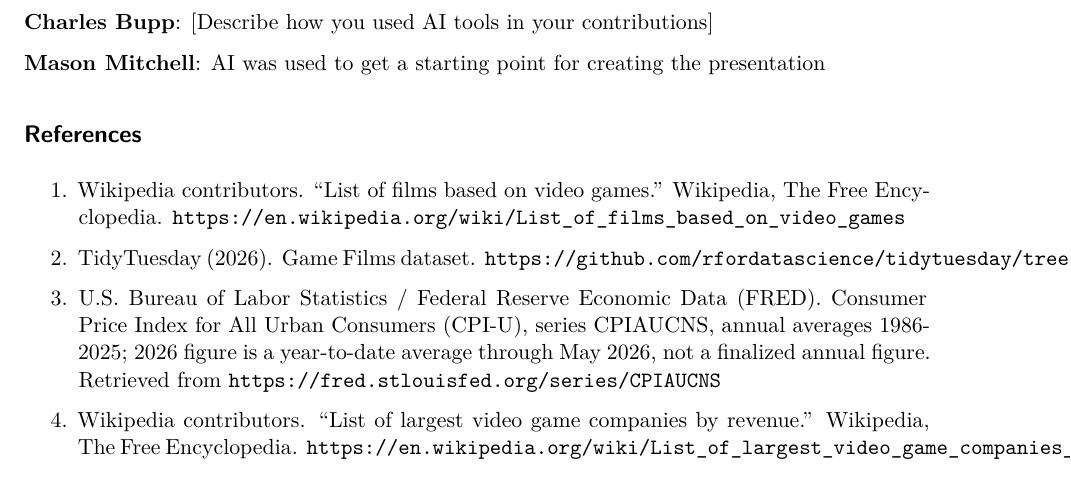
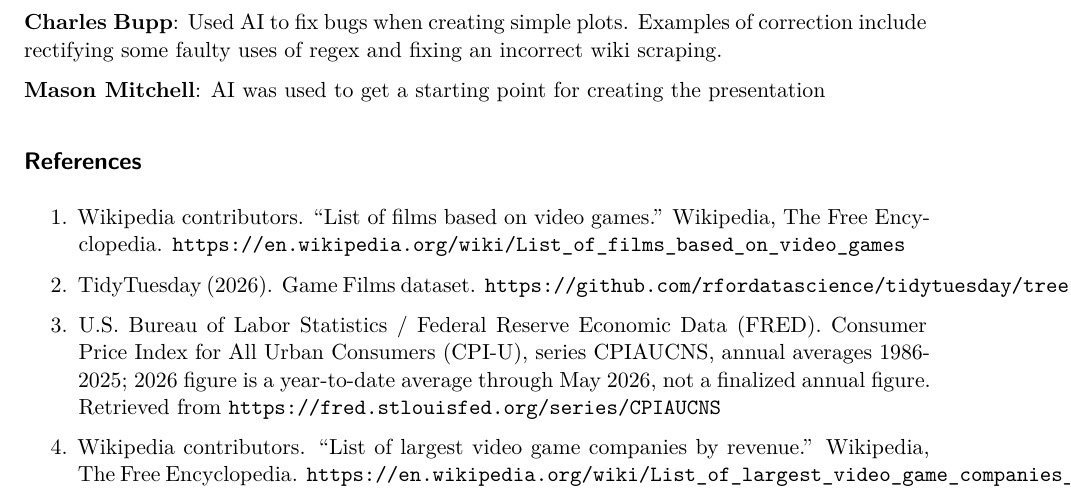
Before and after one commit to xyzmr114/stat_184_summer_26, a Quarto document (index.qmd): part of page 15 of 15, cut at the place of the change. Rendered offline with R 4.5, knitr and Pandoc in place of Quarto, then LaTeX, with nearby package versions; some code elsewhere in the file could not run offline; column names are cleaned by a stand-in for the janitor package.

Commit message:
add charlie's ai statement

```diff
--- a/index.qmd
+++ b/index.qmd
@@ -506,7 +506,7 @@ Future work could go a few directions: adding genre and rating data to control f
 
 **Harsh Rathi**: Used AI to ask for suggestions on improving the report, to compare the draft against the example qmd and the rubric for gaps, to format code into clean aligned blocks, and to create the rubric and example qmd documents in the dev folder. Also used AI to debug the GitHub CI workflow. No code completion or generation was used.
 
-**Charles Bupp**: [Describe how you used AI tools in your contributions]
+**Charles Bupp**: Used AI to fix bugs when creating simple plots. Examples of correction include rectifying some faulty uses of regex and fixing an incorrect wiki scraping.
 
 **Mason Mitchell**: AI was used to get a starting point for creating the presentation
 
```
